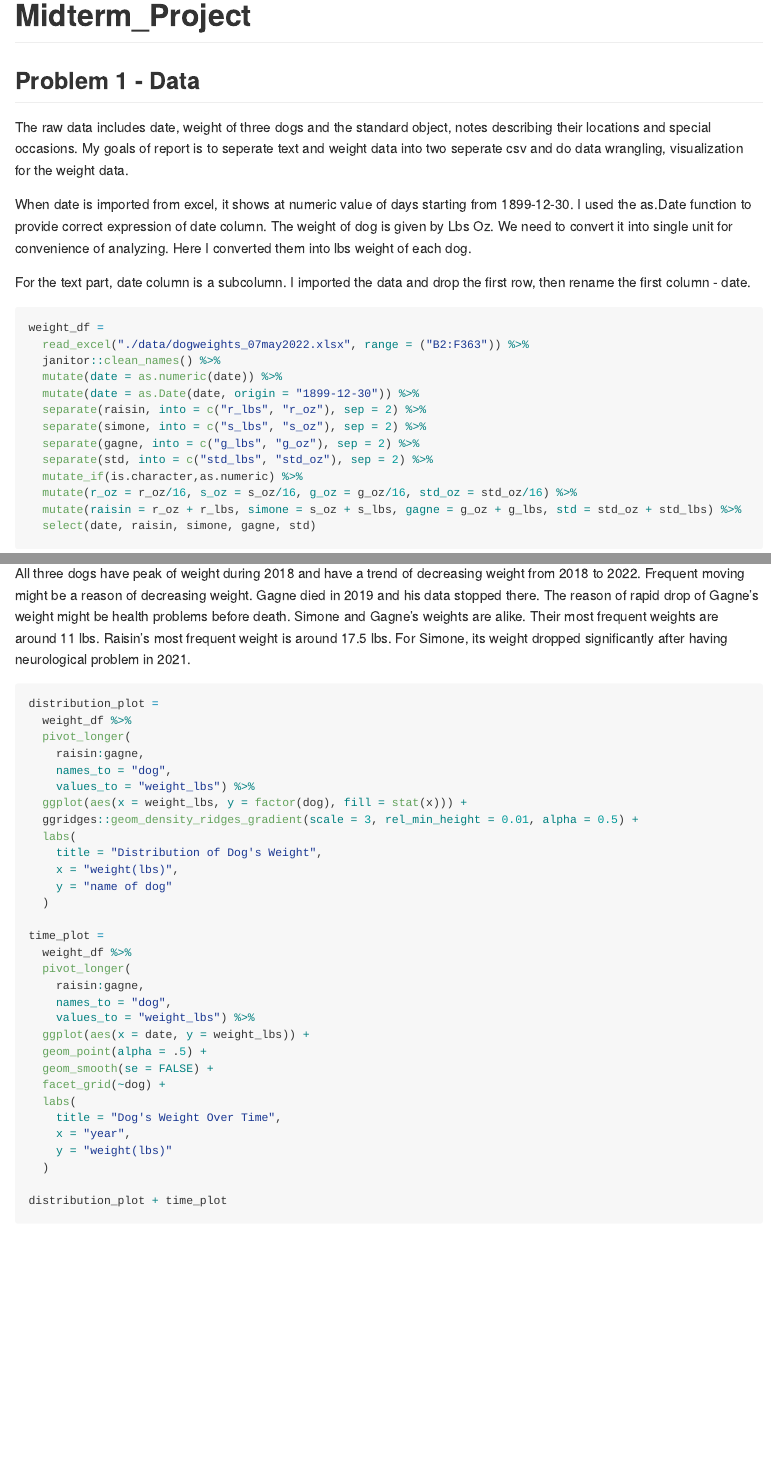
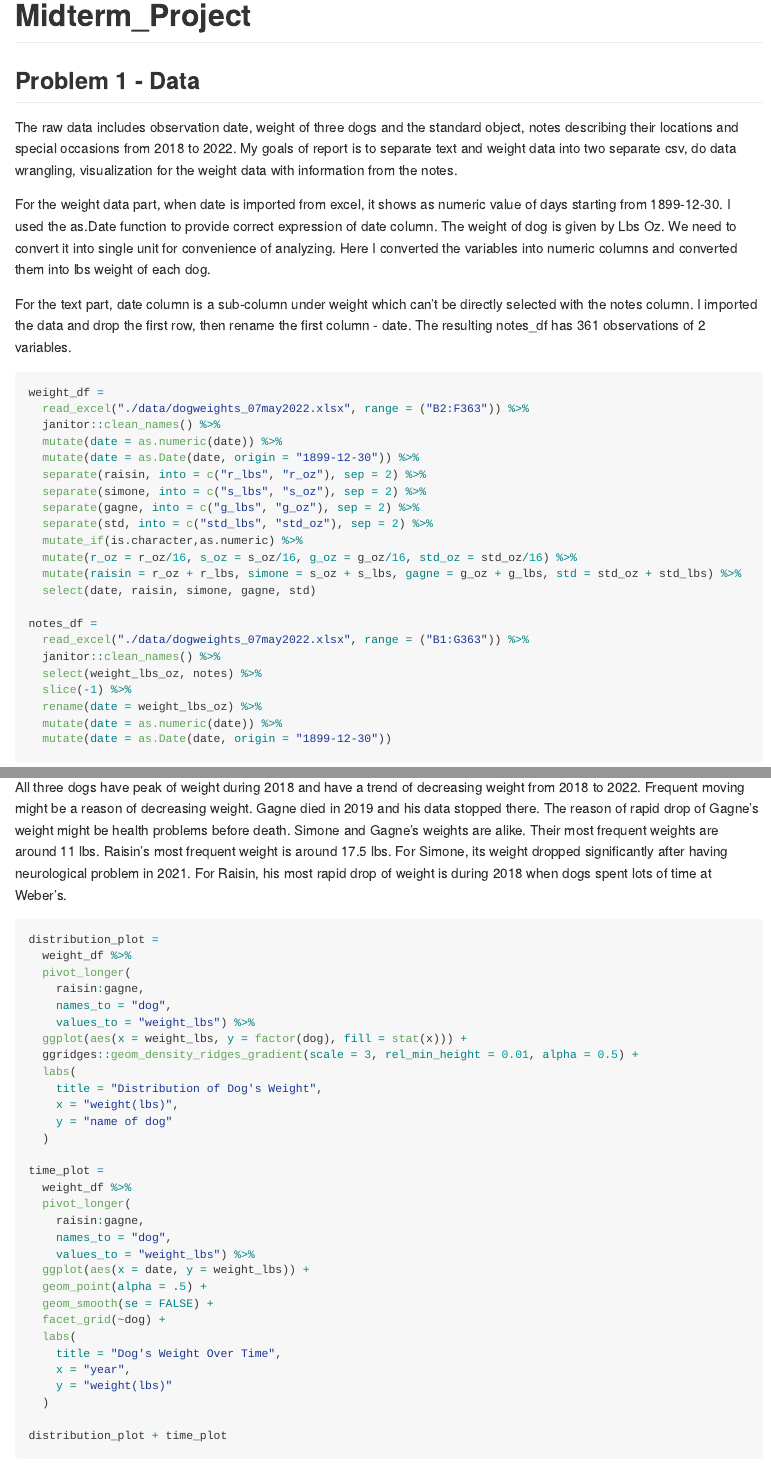
Before and after one commit to yuhuanlin/p8105_mtp_yl5221, an R Markdown document (p8105_mtp_yl5221.Rmd): the page in a window 1100 px wide, from its top, and a second part further down, joined at a grey line. The pictures show the output file p8105_mtp_yl5221.md that the author committed with the source, drawn offline in the style of GitHub.

Commit message:
final edits

````diff
--- a/p8105_mtp_yl5221.Rmd
+++ b/p8105_mtp_yl5221.Rmd
@@ -27,13 +28,13 @@ scale_fill_discrete = scale_fill_viridis_d
 
 
 ## Problem 1 - Data
-The raw data includes date, weight of three dogs and the standard object, notes describing their locations and special occasions. My goals of report is to seperate text and weight data into two seperate csv and do data wrangling, visualization for the weight data.
+The raw data includes observation date, weight of three dogs and the standard object, notes describing their locations and special occasions from 2018 to 2022. My goals of report is to separate text and weight data into two separate csv, do data wrangling, visualization for the weight data with information from the notes.
 
-When date is imported from excel, it shows at numeric value of days starting from 1899-12-30. I used the as.Date function to provide correct expression of date column. The weight of dog is given by Lbs Oz. We need to convert it into single unit for convenience of analyzing. Here I converted them into lbs weight of each dog.
+For the weight data part, when date is imported from excel, it shows as numeric value of days starting from 1899-12-30. I used the as.Date function to provide correct expression of date column. The weight of dog is given by Lbs Oz. We need to convert it into single unit for convenience of analyzing. Here I converted the variables into numeric columns and converted them into lbs weight of each dog.
 
-For the text part, date column is a subcolumn. I imported the data and drop the first row, then rename the first column - date.
+For the text part, date column is a sub-column under weight which can't be directly selected with the notes column. I imported the data and drop the first row, then rename the first column - date. The resulting notes_df has 361 observations of 2 variables.
 
-```{r, message=FALSE}
+```{r}
 weight_df =
   read_excel("./data/dogweights_07may2022.xlsx", range = ("B2:F363")) %>%
   janitor::clean_names() %>%
@@ -83,8 +85,9 @@ weight_df %>%
 
 ## Problem 3 - Visualization
 
-All three dogs have peak of weight during 2018 and have a trend of decreasing weight from 2018 to 2022. Frequent moving might be a reason of decreasing weight. Gagne died in 2019 and his data stopped there. The reason of rapid drop of Gagne's weight might be health problems before death. Simone and Gagne's weights are alike. Their most frequent weights are around 11 lbs. Raisin's most frequent weight is around 17.5 lbs. For Simone, its weight dropped significantly after having neurological problem in 2021.
-```{r, message=FALSE}
+All three dogs have peak of weight during 2018 and have a trend of decreasing weight from 2018 to 2022. Frequent moving might be a reason of decreasing weight. Gagne died in 2019 and his data stopped there. The reason of rapid drop of Gagne's weight might be health problems before death. Simone and Gagne's weights are alike. Their most frequent weights are around 11 lbs. Raisin's most frequent weight is around 17.5 lbs. For Simone, its weight dropped significantly after having neurological problem in 2021. For Raisin, his most rapid drop of weight is during 2018 when dogs spent lots of time at Weber's.
+
+```{r}
 distribution_plot =
   weight_df %>%
   pivot_longer(
````
Also changed, not shown: p8105_mtp_yl5221.md, p8105_mtp_yl5221.Rmd (12 more changed lines).
